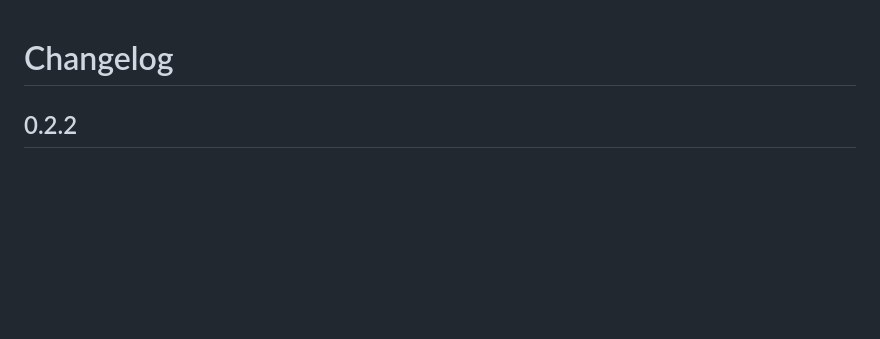
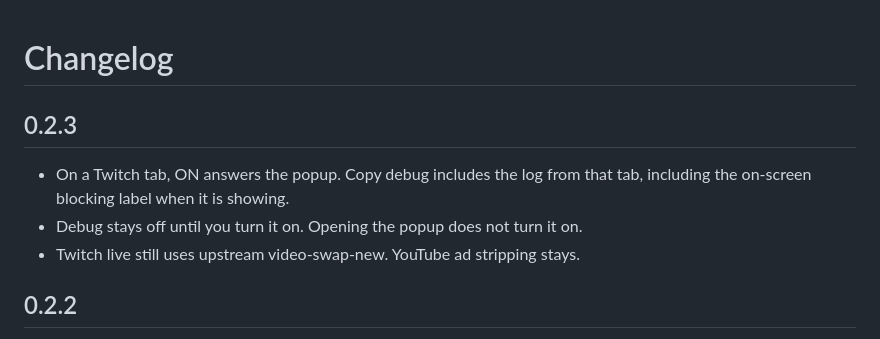
Before and after one commit to gecko-of-shadow/adgecko, a Markdown page: CHANGELOG.md, the part around the change. Drawn GitHub-style; blank space fills up the shorter version.

```diff
--- a/CHANGELOG.md
+++ b/CHANGELOG.md
@@ -1,4 +1,10 @@
 # Changelog
+
+## 0.2.3
+
+- On a Twitch tab, ON answers the popup. Copy debug includes the log from that tab, including the on-screen blocking label when it is showing.
+- Debug stays off until you turn it on. Opening the popup does not turn it on.
+- Twitch live still uses upstream video-swap-new. YouTube ad stripping stays.
 
 ## 0.2.2
 
```
Also changed, not shown: README.md (+6 -6 lines), docs/install-steps.png, docs/whats-new.png, 3 other files.
